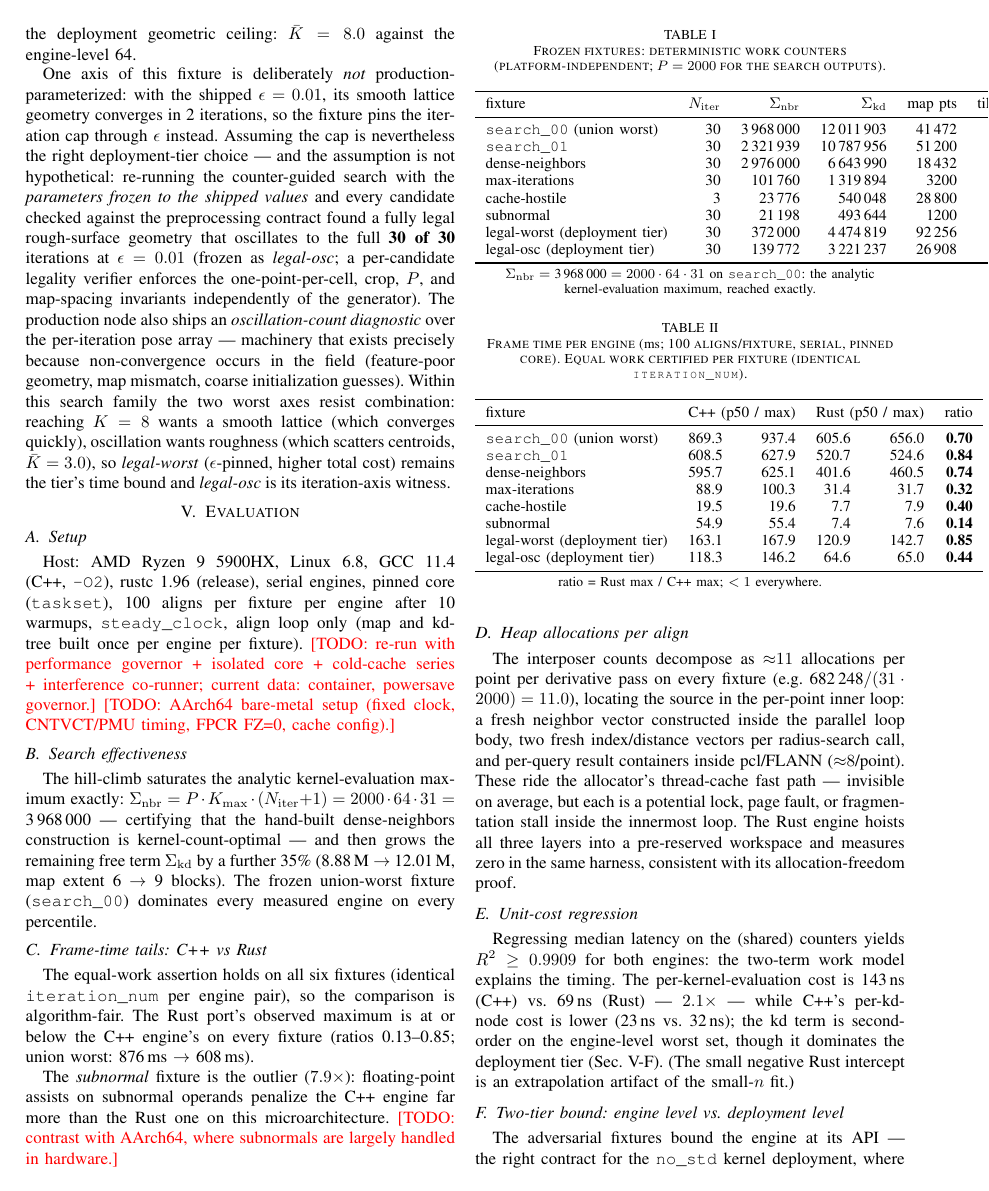
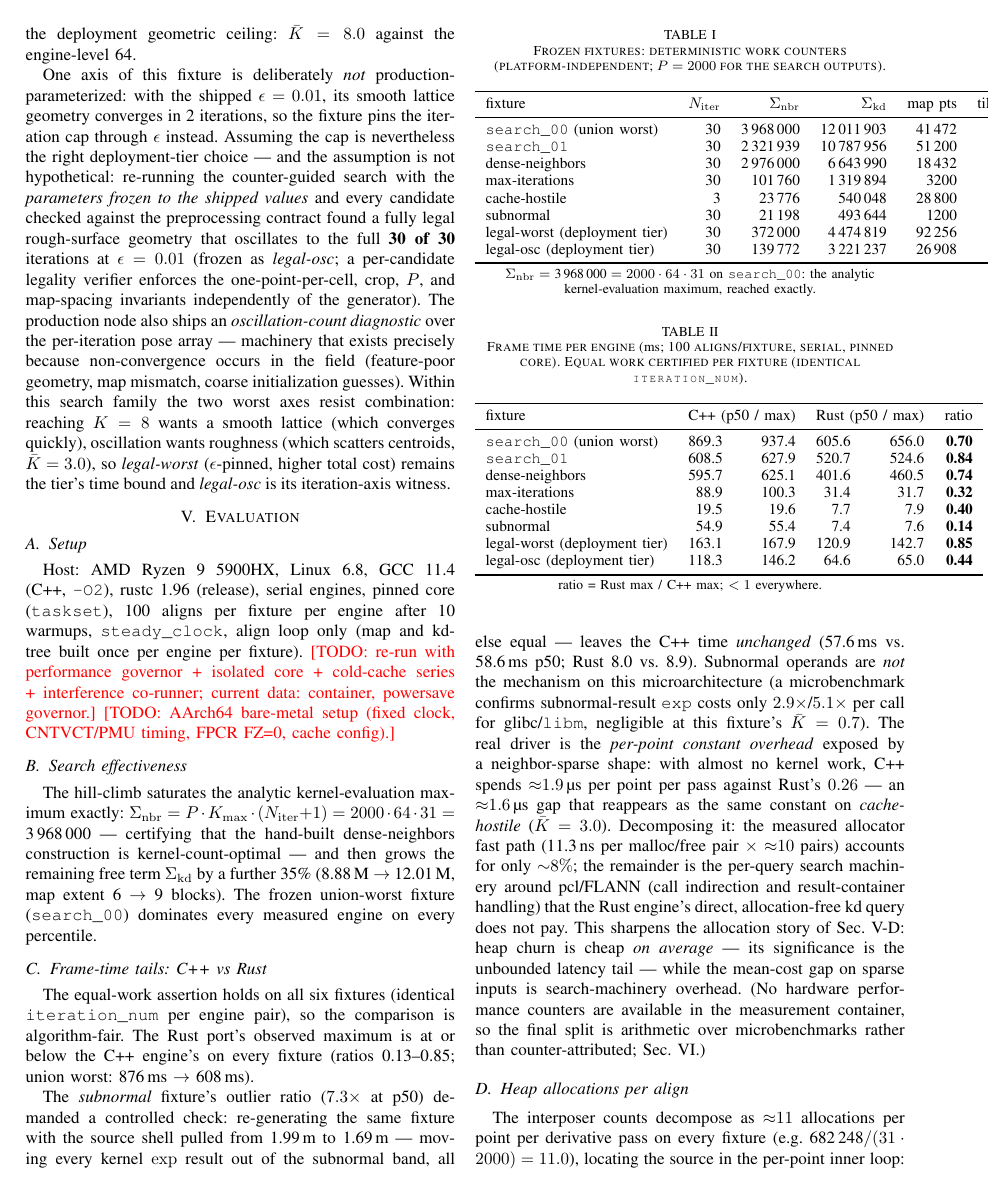
Before and after one commit to ytakano/autoware_workspace, a LaTeX paper (paper/main.tex, which reads paper/sections/05-evaluation.tex): page 4 of 8. Compiled offline with pdfLaTeX.

Commit message:
docs(ndt): attribute the C++ slowdown with controlled experiments
Closes the paper's explanation gaps on why C++ is slower, replacing the
asserted "subnormal FP-assist hazard" with evidence:

1. Subnormal A/B: the subnormal fixture regenerated with its source shell
   at 1.69 m (exp results leave the subnormal band, all else equal) leaves
   C++ time UNCHANGED (57.6 vs 58.6 ms p50) -- subnormals are not the
   mechanism; the old Sec. 5.3 claim was a misattribution.
2. exp microbench: subnormal-result arguments cost 2.9x (glibc) / 5.1x
   (libm) per call -- and libm is the slower one there -- negligible at
   Kbar=0.7 either way.
3. Per-point overhead decomposition: C++ carries a ~1.6 us/point/pass
   constant absent in Rust (consistent across neighbor-sparse fixtures);
   the measured 11.3 ns malloc/free pair x ~10 pairs explains only ~8% --
   the dominant share is per-query pcl/FLANN search machinery, which also
   sharpens Sec. 5.4's point: heap churn is cheap on average, its
   significance is the unbounded tail. Sec. 5.5 attributes the 2.1x
   kernel-eval coefficient to LeafConstPtr indirection vs flat leaf
   storage, explicitly qualified as arithmetic-plausible (no hardware
   counters available in the container). porting_notes carries the full
   experiment record. Builds clean: 8 pages, zero undefined references.

Signed-off-by: Yuuki Takano <ytakanoster@gmail.com>

```diff
--- a/paper/sections/05-evaluation.tex
+++ b/paper/sections/05-evaluation.tex
@@ -32,11 +32,27 @@ $\rightarrow$ \SI{608}{ms}).
 
 \input{tables/tails}
 
-% Note the subnormal outlier: 7.9x. x86 FP-assist hazard hits C++ harder; expect this to be
-% platform-specific (AArch64 handles subnormals in HW).
-The \emph{subnormal} fixture is the outlier ($7.9\times$): floating-point assists on subnormal
-operands penalize the C++ engine far more than the Rust one on this microarchitecture.
-\todo{contrast with AArch64, where subnormals are largely handled in hardware.}
+% Subnormal outlier: A/B-tested — NOT subnormals; per-point overhead on neighbor-sparse shape.
+The \emph{subnormal} fixture's outlier ratio ($7.3\times$ at p50) demanded a controlled
+check: re-generating the same fixture with the source shell pulled from \SI{1.99}{m} to
+\SI{1.69}{m} --- moving every kernel $\exp$ result out of the subnormal band, all else equal
+--- leaves the C++ time \emph{unchanged} (\SI{57.6}{ms} vs.\ \SI{58.6}{ms} p50; Rust 8.0
+vs.\ 8.9). Subnormal operands are \emph{not} the mechanism on this microarchitecture (a
+microbenchmark confirms subnormal-result \texttt{exp} costs only $2.9\times$/$5.1\times$ per
+call for glibc/\texttt{libm}, negligible at this fixture's $\bar{K}=0.7$). The real driver is
+the \emph{per-point constant overhead} exposed by a neighbor-sparse shape: with almost no
+kernel work, C++ spends ${\approx}1.9$\,\si{\micro\second} per point per pass against
+Rust's $0.26$ --- an ${\approx}1.6$\,\si{\micro\second} gap that reappears as the same
+constant on \emph{cache-hostile} ($\bar{K}=3.0$). Decomposing it: the measured
+allocator fast path (\SI{11.3}{ns} per malloc/free pair $\times$ ${\approx}10$ pairs) accounts
+for only ${\sim}8\%$; the remainder is the per-query search machinery around
+pcl/FLANN (call indirection and result-container handling) that the Rust engine's direct,
+allocation-free kd query does not pay. This sharpens the allocation story of
+Sec.~\ref{sec:eval-alloc}: heap churn is cheap \emph{on average} --- its significance is the
+unbounded latency tail --- while the mean-cost gap on sparse inputs is search-machinery
+overhead. (No hardware performance counters are available in the measurement container, so the
+final split is arithmetic over microbenchmarks rather than counter-attributed;
+Sec.~\ref{sec:threats}.)
 
 \subsection{Heap allocations per align}
 \label{sec:eval-alloc}
@@ -62,4 +78,3 @@ engines: the two-term work model explains the timing. The per-kernel-evaluation
 $\regKernelRatio\times$ --- while C++'s per-kd-node cost is lower (\SI{\regKdNsCpp}{ns} vs.\
 \SI{\regKdNsRust}{ns}); the kd term is second-order on the engine-level worst set, though it
 dominates the deployment tier (Sec.~\ref{sec:eval-twotier}). (The small negative Rust
-intercept is an extrapolation artifact of the small-$n$ fit.)
```
Also changed, not shown: porting_notes/ndt_wcet_audit.md (+26 -0 lines), paper/sections/05-evaluation.tex (5 more changed lines).
